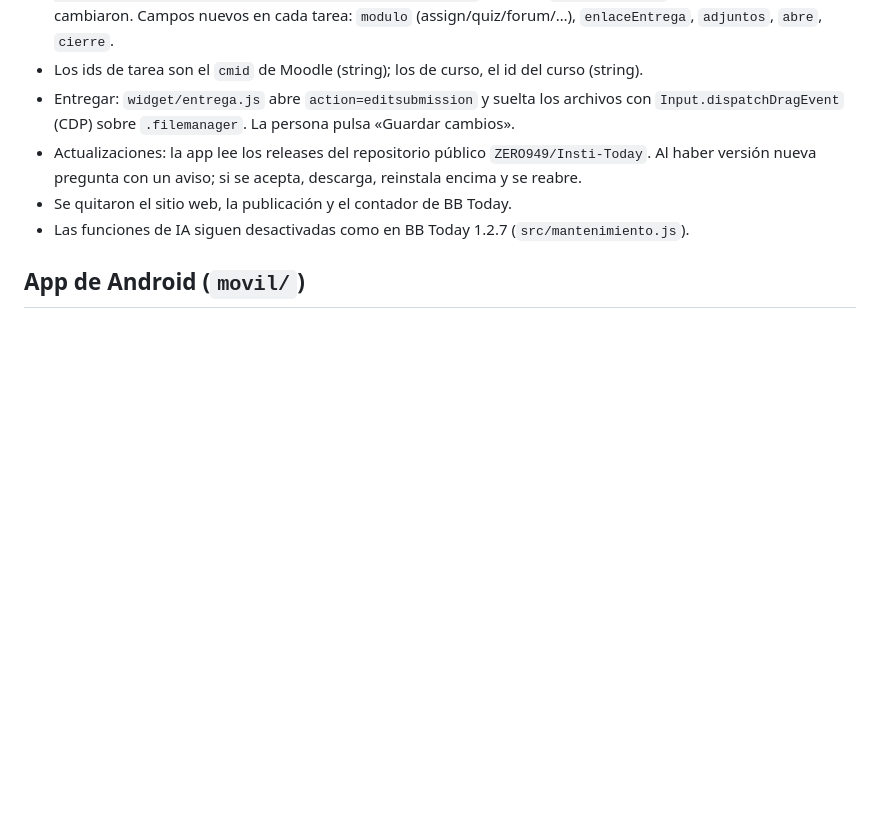
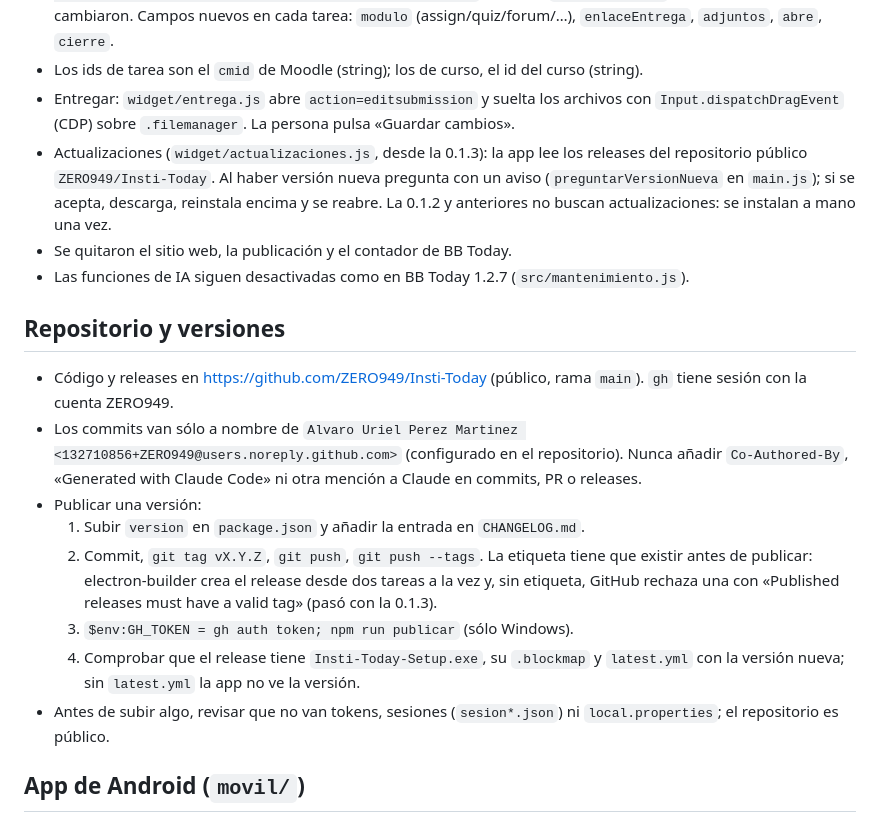
Before and after one commit to ZERO949/Insti-Today, a Markdown page: AGENTS.md, the part around the change. Rendered like a GitHub page; blank space fills up the shorter version.

Commit message:
AGENTS.md: repositorio, publicar versiones y reglas de commits

```diff
--- a/AGENTS.md
+++ b/AGENTS.md
@@ -19,11 +19,33 @@ comentarios se escriben en español.
 - Entregar: `widget/entrega.js` abre `action=editsubmission` y suelta los archivos
   con `Input.dispatchDragEvent` (CDP) sobre `.filemanager`. La persona pulsa
   «Guardar cambios».
-- Actualizaciones: la app lee los releases del repositorio público
-  `ZERO949/Insti-Today`. Al haber versión
-  nueva pregunta con un aviso; si se acepta, descarga, reinstala encima y se reabre.
+- Actualizaciones (`widget/actualizaciones.js`, desde la 0.1.3): la app lee los
+  releases del repositorio público `ZERO949/Insti-Today`. Al haber versión nueva
+  pregunta con un aviso (`preguntarVersionNueva` en `main.js`); si se acepta,
+  descarga, reinstala encima y se reabre. La 0.1.2 y anteriores no buscan
+  actualizaciones: se instalan a mano una vez.
 - Se quitaron el sitio web, la publicación y el contador de BB Today.
 - Las funciones de IA siguen desactivadas como en BB Today 1.2.7 (`src/mantenimiento.js`).
+
+## Repositorio y versiones
+
+- Código y releases en https://github.com/ZERO949/Insti-Today (público, rama `main`).
+  `gh` tiene sesión con la cuenta ZERO949.
+- Los commits van sólo a nombre de `Alvaro Uriel Perez Martinez
+  <132710856+ZERO949@users.noreply.github.com>` (configurado en el repositorio).
+  Nunca añadir `Co-Authored-By`, «Generated with Claude Code» ni otra mención a
+  Claude en commits, PR o releases.
+- Publicar una versión:
+  1. Subir `version` en `package.json` y añadir la entrada en `CHANGELOG.md`.
+  2. Commit, `git tag vX.Y.Z`, `git push`, `git push --tags`. La etiqueta tiene que
+     existir antes de publicar: electron-builder crea el release desde dos tareas a
+     la vez y, sin etiqueta, GitHub rechaza una con «Published releases must have a
+     valid tag» (pasó con la 0.1.3).
+  3. `$env:GH_TOKEN = gh auth token; npm run publicar` (sólo Windows).
+  4. Comprobar que el release tiene `Insti-Today-Setup.exe`, su `.blockmap` y
+     `latest.yml` con la versión nueva; sin `latest.yml` la app no ve la versión.
+- Antes de subir algo, revisar que no van tokens, sesiones (`sesion*.json`) ni
+  `local.properties`; el repositorio es público.
 
 ## App de Android (`movil/`)
 
```
